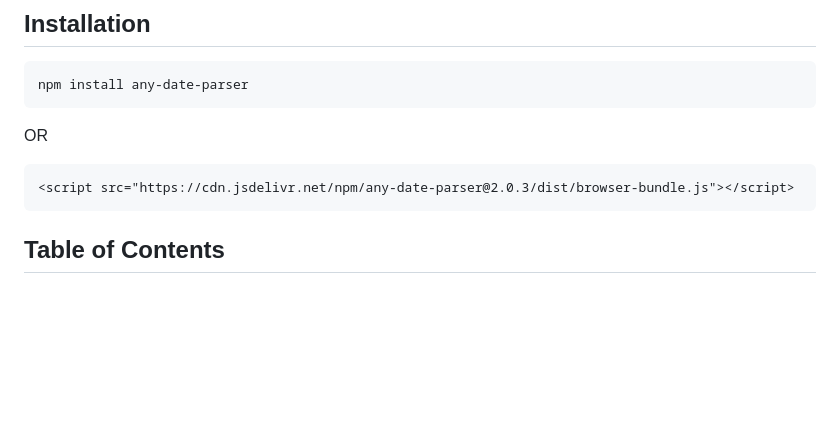
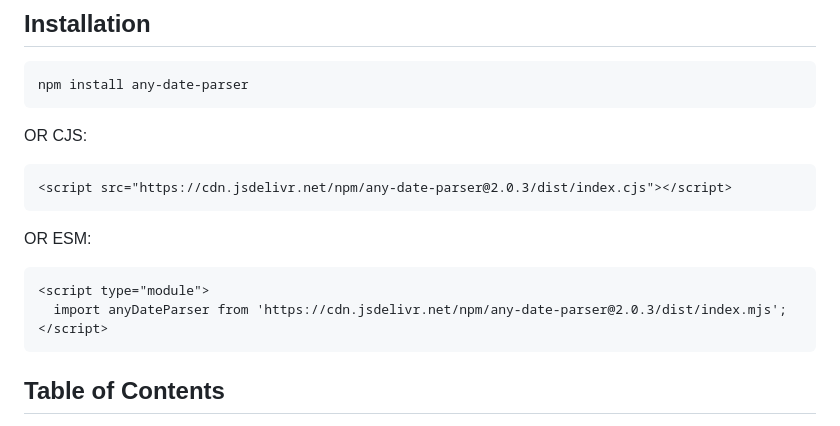
Before and after one commit to kensnyder/any-date-parser, a Markdown page: README.md, the part around the change printed below. Drawn GitHub-style; blank space fills up the shorter version.

````diff
--- a/README.md
+++ b/README.md
@@ -18,10 +19,18 @@ The most comprehensive and accurate date parser for Node and browsers. It uses
 npm install any-date-parser
 ```
 
-OR
+OR CJS:
 
 ```html
-<script src="https://cdn.jsdelivr.net/npm/any-date-parser@2.0.3/dist/browser-bundle.js"></script>
+<script src="https://cdn.jsdelivr.net/npm/any-date-parser@2.0.3/dist/index.cjs"></script>
+```
+
+OR ESM:
+
+```html
+<script type="module">
+  import anyDateParser from 'https://cdn.jsdelivr.net/npm/any-date-parser@2.0.3/dist/index.mjs';
+</script>
 ```
 
 ## Table of Contents
````
Also changed, not shown: other parts of README.md (+3 -2 lines).
